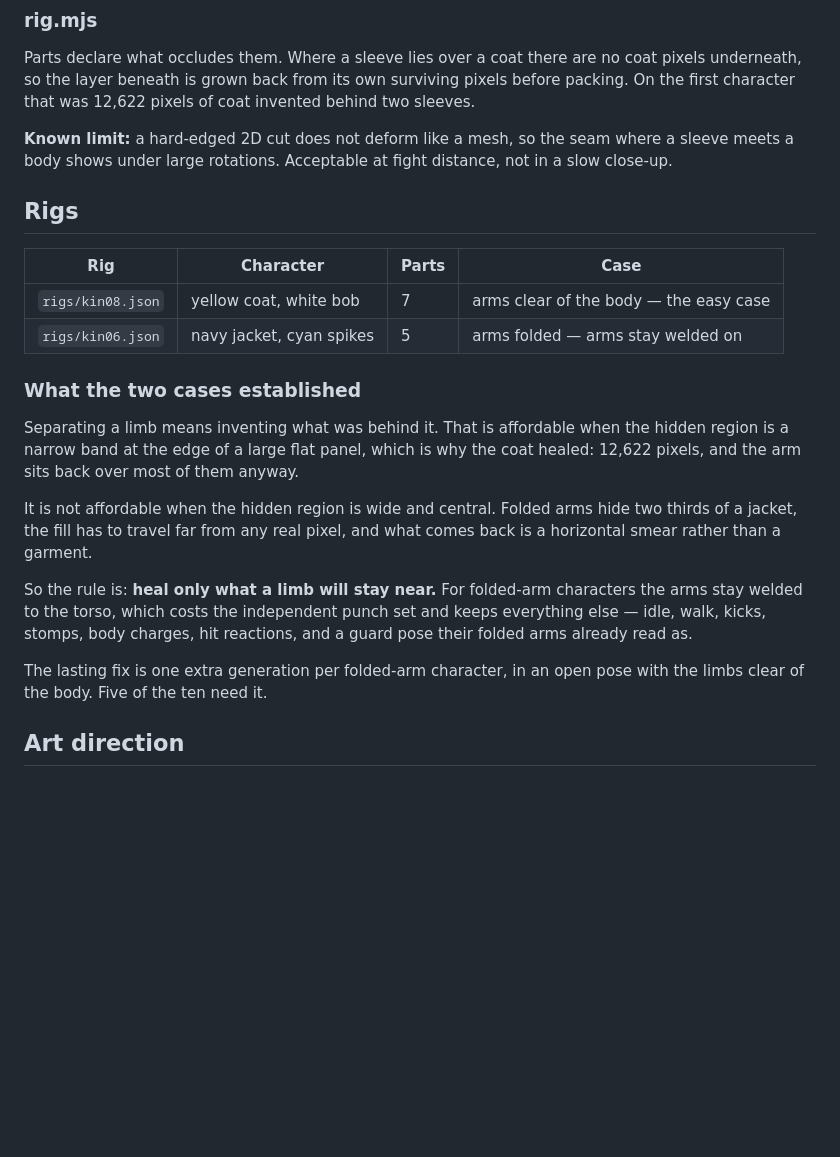
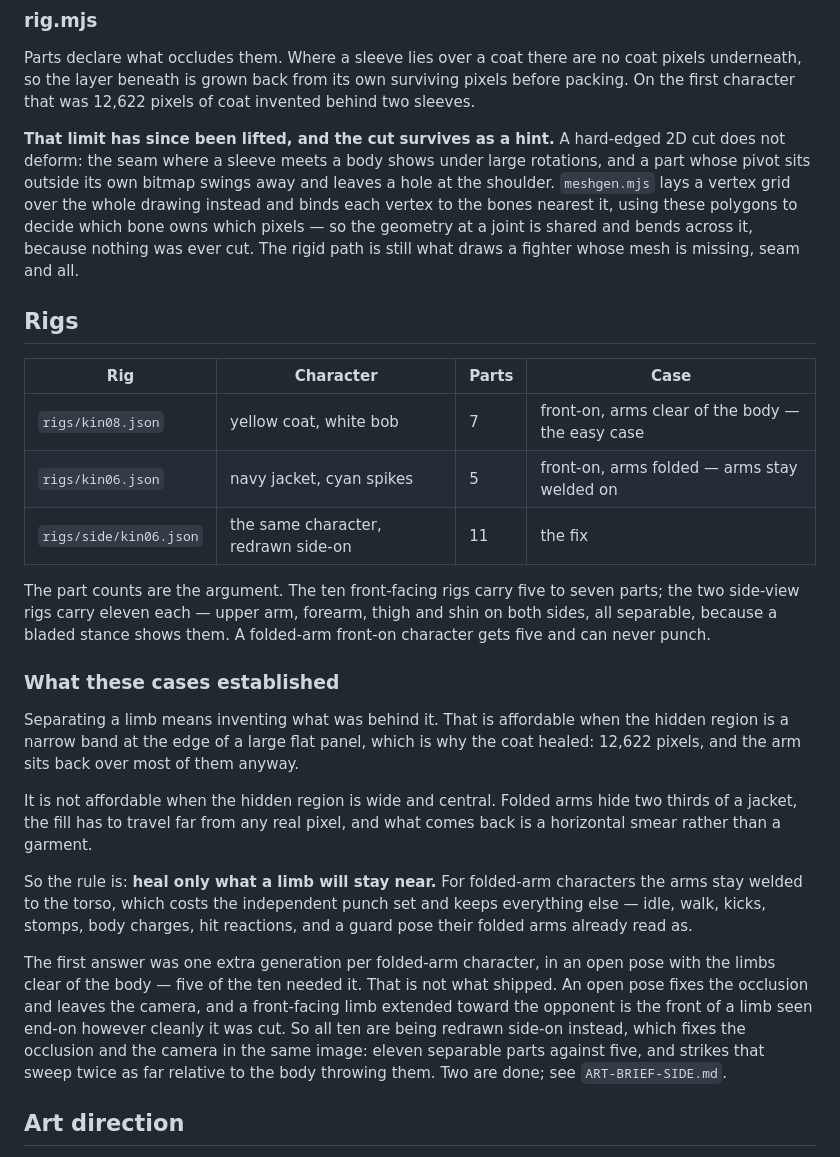
Before and after one commit to Modemola/Rebelkins, a Markdown page: README.md, the part around one of its changes. Drawn GitHub-style; blank space fills up the shorter version.

```diff
--- a/README.md
+++ b/README.md
@@ -84,18 +114,29 @@ coat pixels underneath, so the layer beneath is grown back from its own
 surviving pixels before packing. On the first character that was 12,622 pixels
 of coat invented behind two sleeves.
 
-**Known limit:** a hard-edged 2D cut does not deform like a mesh, so the seam
-where a sleeve meets a body shows under large rotations. Acceptable at fight
-distance, not in a slow close-up.
+**That limit has since been lifted, and the cut survives as a hint.** A
+hard-edged 2D cut does not deform: the seam where a sleeve meets a body shows
+under large rotations, and a part whose pivot sits outside its own bitmap
+swings away and leaves a hole at the shoulder. `meshgen.mjs` lays a vertex grid
+over the whole drawing instead and binds each vertex to the bones nearest it,
+using these polygons to decide which bone owns which pixels — so the geometry at
+a joint is shared and bends across it, because nothing was ever cut. The rigid
+path is still what draws a fighter whose mesh is missing, seam and all.
 
 ## Rigs
 
 | Rig | Character | Parts | Case |
 | --- | --- | --- | --- |
-| `rigs/kin08.json` | yellow coat, white bob | 7 | arms clear of the body — the easy case |
-| `rigs/kin06.json` | navy jacket, cyan spikes | 5 | arms folded — arms stay welded on |
+| `rigs/kin08.json` | yellow coat, white bob | 7 | front-on, arms clear of the body — the easy case |
+| `rigs/kin06.json` | navy jacket, cyan spikes | 5 | front-on, arms folded — arms stay welded on |
+| `rigs/side/kin06.json` | the same character, redrawn side-on | 11 | the fix |
 
-### What the two cases established
+The part counts are the argument. The ten front-facing rigs carry five to seven
+parts; the two side-view rigs carry eleven each — upper arm, forearm, thigh and
+shin on both sides, all separable, because a bladed stance shows them. A
+folded-arm front-on character gets five and can never punch.
+
+### What these cases established
 
 Separating a limb means inventing what was behind it. That is affordable when
 the hidden region is a narrow band at the edge of a large flat panel, which is
@@ -111,8 +152,14 @@ characters the arms stay welded to the torso, which costs the independent punch
 set and keeps everything else — idle, walk, kicks, stomps, body charges, hit
 reactions, and a guard pose their folded arms already read as.
 
-The lasting fix is one extra generation per folded-arm character, in an open
-pose with the limbs clear of the body. Five of the ten need it.
+The first answer was one extra generation per folded-arm character, in an open
+pose with the limbs clear of the body — five of the ten needed it. That is not
+what shipped. An open pose fixes the occlusion and leaves the camera, and a
+front-facing limb extended toward the opponent is the front of a limb seen
+end-on however cleanly it was cut. So all ten are being redrawn side-on
+instead, which fixes the occlusion and the camera in the same image: eleven
+separable parts against five, and strikes that sweep twice as far relative to
+the body throwing them. Two are done; see `ART-BRIEF-SIDE.md`.
 
 ## Art direction
 
```
Also changed, not shown: other parts of README.md (+32 -2 lines).
